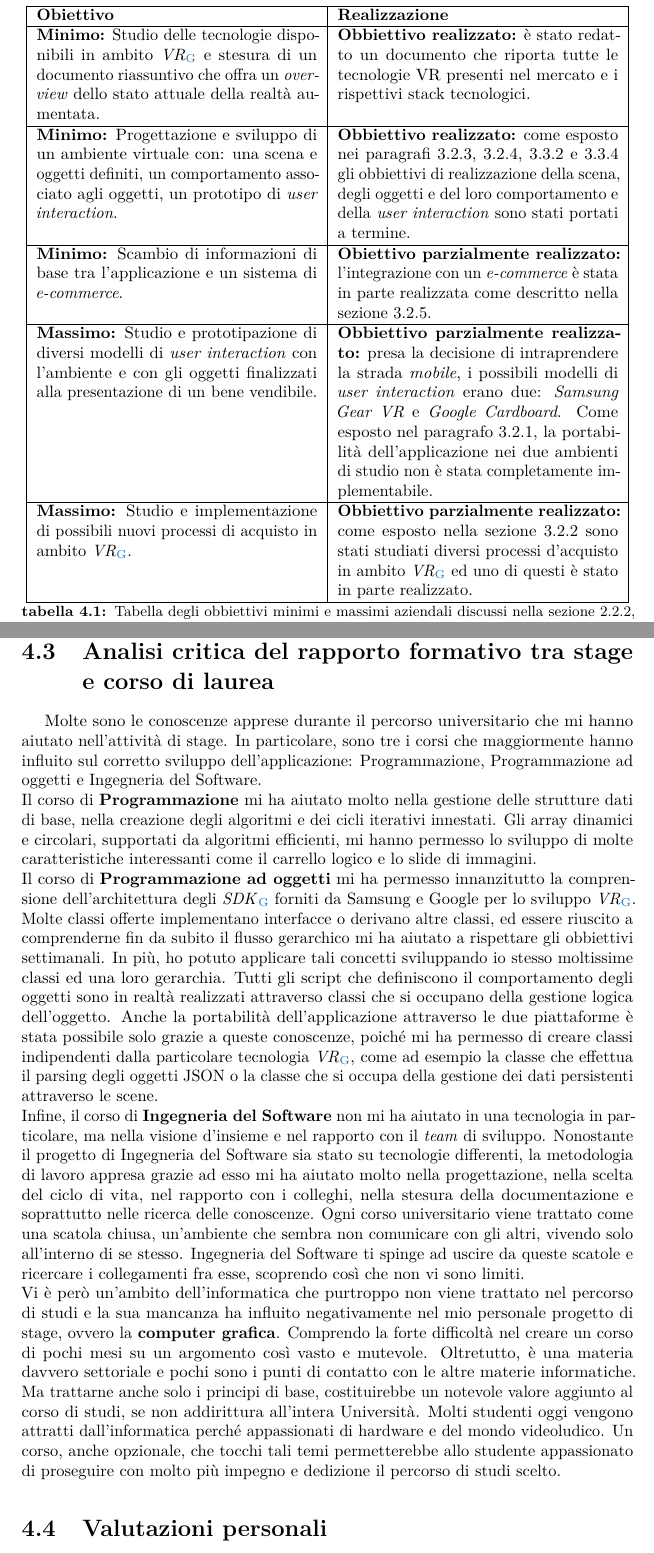
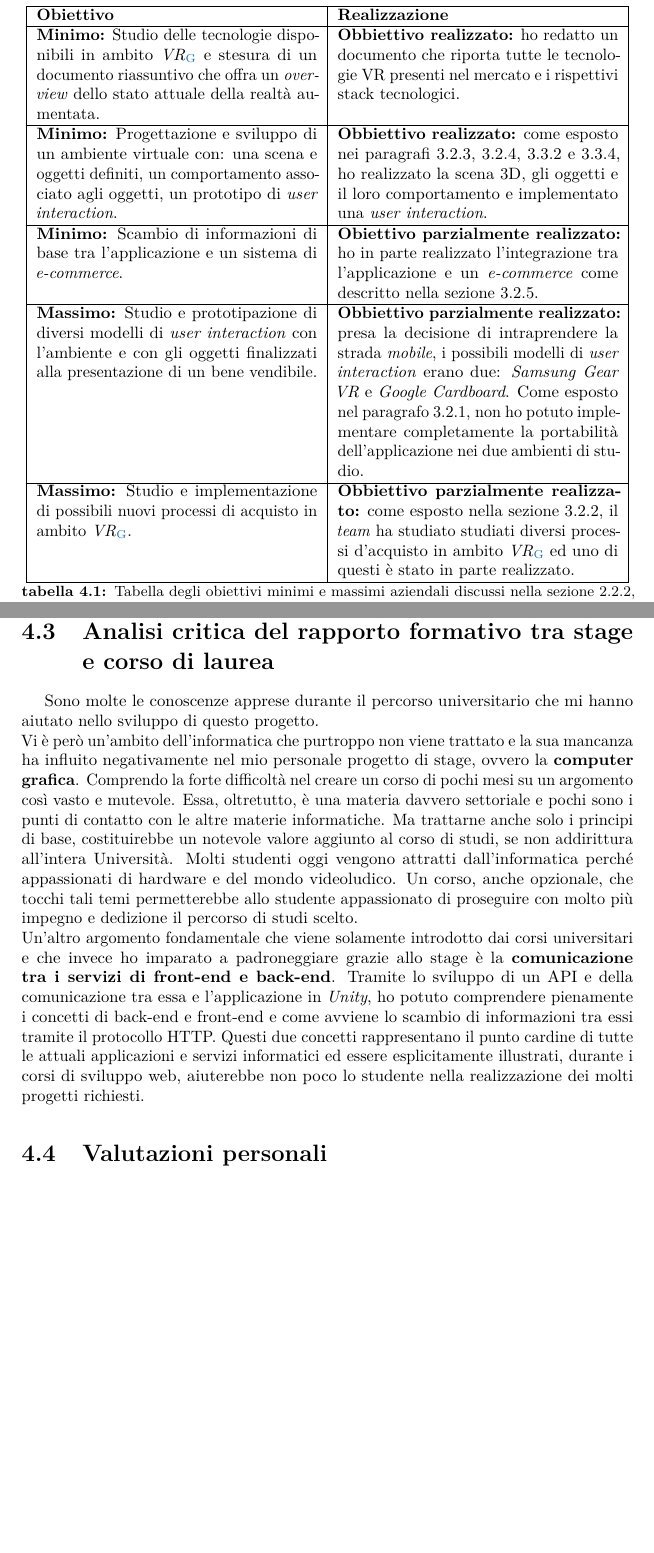
Before and after one commit to SimoneMagagna/Tesi, a LaTeX thesis (tesi.tex, which reads capitoli/capitolo-4.tex): two parts of pages 62 and 64 of 71, joined at a grey line, cut so that both start at the same text, the shorter picture padded with empty space. Compiled offline with pdfLaTeX.

Commit message:
capitolo 4
incremento

```diff
--- a/capitoli/capitolo-4.tex
+++ b/capitoli/capitolo-4.tex
@@ -18,17 +18,17 @@ Come affermato dal tutor aziendale, gli obbiettivi che l'azienda aveva fissato n
 
 \begin{table}
 	\centering
-	\label{tabella-obbiettivi}
+	\label{tabella-obiettivi}
 	\begin{tabular}{| p{6cm} | p{6cm} |}
 		\hline
 		\textbf{Obiettivo} & \textbf{Realizzazione} \\ \hline
-		 \textbf{Minimo:} Studio delle tecnologie disponibili in ambito \textit{VR}\ped{\hyperlink{vr}{G}} e stesura di un documento riassuntivo che offra un \textit{overview} dello stato attuale della realtà aumentata. &  \textbf{Obbiettivo realizzato:} è stato redatto un documento che riporta tutte le tecnologie VR presenti nel mercato e i rispettivi stack tecnologici.\\ \hline
-		 \textbf{Minimo:} Progettazione e sviluppo di un ambiente virtuale con: una scena e oggetti definiti, un comportamento associato agli oggetti, un prototipo di \textit{user interaction}. & \textbf{Obbiettivo realizzato:} come esposto nei paragrafi 3.2.3, 3.2.4, 3.3.2 e 3.3.4 gli obbiettivi di realizzazione della scena, degli oggetti e del loro comportamento e della \textit{user interaction} sono stati portati a termine. \\ \hline
-		 \textbf{Minimo:} Scambio di informazioni di base tra l'applicazione e un sistema di \textit{e-commerce}. & \textbf{Obiettivo parzialmente realizzato:} l'integrazione con un \textit{e-commerce} è stata in parte realizzata come descritto nella sezione 3.2.5.\\ \hline
-		 \textbf{Massimo:} Studio e prototipazione di diversi modelli di \textit{user interaction} con l'ambiente e con gli oggetti finalizzati alla presentazione di un bene vendibile. & \textbf{Obbiettivo parzialmente realizzato:} presa la decisione di intraprendere la strada \textit{mobile}, i possibili modelli di \textit{user interaction} erano due: \textit{Samsung Gear VR} e \textit{Google Cardboard}. Come esposto nel paragrafo 3.2.1, la portabilità dell'applicazione nei due ambienti di studio non è stata completamente implementabile.\\ \hline
-		 \textbf{Massimo:} Studio e implementazione di possibili nuovi processi di acquisto in ambito \textit{VR}\ped{\hyperlink{vr}{G}}. & \textbf{Obbiettivo parzialmente realizzato:} come esposto nella sezione 3.2.2 sono stati studiati diversi processi d'acquisto in ambito \textit{VR}\ped{\hyperlink{vr}{G}} ed uno di questi è stato in parte realizzato.\\ \hline
+		 \textbf{Minimo:} Studio delle tecnologie disponibili in ambito \textit{VR}\ped{\hyperlink{vr}{G}} e stesura di un documento riassuntivo che offra un \textit{overview} dello stato attuale della realtà aumentata. &  \textbf{Obbiettivo realizzato:} ho redatto un documento che riporta tutte le tecnologie VR presenti nel mercato e i rispettivi stack tecnologici.\\ \hline
+		 \textbf{Minimo:} Progettazione e sviluppo di un ambiente virtuale con: una scena e oggetti definiti, un comportamento associato agli oggetti, un prototipo di \textit{user interaction}. & \textbf{Obbiettivo realizzato:} come esposto nei paragrafi 3.2.3, 3.2.4, 3.3.2 e 3.3.4, ho realizzato la scena 3D, gli oggetti e il loro comportamento e implementato una \textit{user interaction}. \\ \hline
+		 \textbf{Minimo:} Scambio di informazioni di base tra l'applicazione e un sistema di \textit{e-commerce}. & \textbf{Obiettivo parzialmente realizzato:} ho in parte realizzato l'integrazione tra l'applicazione e un \textit{e-commerce} come descritto nella sezione 3.2.5.\\ \hline
+		 \textbf{Massimo:} Studio e prototipazione di diversi modelli di \textit{user interaction} con l'ambiente e con gli oggetti finalizzati alla presentazione di un bene vendibile. & \textbf{Obbiettivo parzialmente realizzato:} presa la decisione di intraprendere la strada \textit{mobile}, i possibili modelli di \textit{user interaction} erano due: \textit{Samsung Gear VR} e \textit{Google Cardboard}. Come esposto nel paragrafo 3.2.1, non ho potuto implementare completamente la portabilità dell'applicazione nei due ambienti di studio.\\ \hline
+		 \textbf{Massimo:} Studio e implementazione di possibili nuovi processi di acquisto in ambito \textit{VR}\ped{\hyperlink{vr}{G}}. & \textbf{Obbiettivo parzialmente realizzato:} come esposto nella sezione 3.2.2, il \textit{team} ha studiato studiati diversi processi d'acquisto in ambito \textit{VR}\ped{\hyperlink{vr}{G}} ed uno di questi è stato in parte realizzato.\\ \hline
 	\end{tabular}
-	\caption{Tabella degli obbiettivi minimi e massimi aziendali discussi nella sezione 2.2.2, con affianco il loro grado di realizzazione}
+	\caption{Tabella degli obiettivi minimi e massimi aziendali discussi nella sezione 2.2.2, con affianco il loro grado di realizzazione}
 \end{table}
 \FloatBarrier
 
@@ -44,11 +44,9 @@ Ritengo dunque il bilancio formativo davvero positivo e posso affermare che lo s
 
 \section{Analisi critica del rapporto formativo tra stage e corso di laurea}
 
-Molte sono le conoscenze apprese durante il percorso universitario che mi hanno aiutato nell'attività di stage. In particolare, sono tre i corsi che maggiormente hanno influito sul corretto sviluppo dell'applicazione: Programmazione, Programmazione ad oggetti e Ingegneria del Software. \\
-Il corso di \textbf{Programmazione} mi ha aiutato molto nella gestione delle strutture dati di base, nella creazione degli algoritmi e dei cicli iterativi innestati. Gli array dinamici e circolari, supportati da algoritmi efficienti, mi hanno permesso lo sviluppo di molte caratteristiche interessanti come il carrello logico e lo slide di immagini. \\
-Il corso di \textbf{Programmazione ad oggetti} mi ha permesso innanzitutto la comprensione dell'architettura degli \textit{SDK}\ped{\hyperlink{sdk}{G}} forniti da Samsung e Google per lo sviluppo \textit{VR}\ped{\hyperlink{vr}{G}}. Molte classi offerte implementano interfacce o derivano altre classi, ed essere riuscito a comprenderne fin da subito il flusso gerarchico mi ha aiutato a rispettare gli obbiettivi settimanali. In più, ho potuto applicare tali concetti sviluppando io stesso moltissime classi ed una loro gerarchia. Tutti gli script che definiscono il comportamento degli oggetti sono in realtà realizzati attraverso classi che si occupano della gestione logica dell'oggetto. Anche la portabilità dell'applicazione attraverso le due piattaforme è stata possibile solo grazie a queste conoscenze, poiché mi ha permesso di creare classi indipendenti dalla particolare tecnologia \textit{VR}\ped{\hyperlink{vr}{G}}, come ad esempio la classe che effettua il parsing degli oggetti JSON o la classe che si occupa della gestione dei dati persistenti attraverso le scene. \\
-Infine, il corso di \textbf{Ingegneria del Software} non mi ha aiutato in una tecnologia in particolare, ma nella visione d'insieme e nel rapporto con il \textit{team} di sviluppo. Nonostante il progetto di Ingegneria del Software sia stato su tecnologie differenti, la metodologia di lavoro appresa grazie ad esso mi ha aiutato molto nella progettazione, nella scelta del ciclo di vita, nel rapporto con i colleghi, nella stesura della documentazione e soprattutto nelle ricerca delle conoscenze. Ogni corso universitario viene trattato come una scatola chiusa, un'ambiente che sembra non comunicare con gli altri, vivendo solo all'interno di se stesso. Ingegneria del Software ti spinge ad uscire da queste scatole e ricercare i collegamenti fra esse, scoprendo così che non vi sono limiti. \\
-Vi è però un'ambito dell'informatica che purtroppo non viene trattato nel percorso di studi e la sua mancanza ha influito negativamente nel mio personale progetto di stage, ovvero la \textbf{computer grafica}. Comprendo la forte difficoltà nel creare un corso di pochi mesi su un argomento così vasto e mutevole. Oltretutto, è una materia davvero settoriale e pochi sono i punti di contatto con le altre materie informatiche. Ma trattarne anche solo i principi di base, costituirebbe un notevole valore aggiunto al corso di studi, se non addirittura all'intera Università. Molti studenti oggi vengono attratti dall'informatica perché appassionati di hardware e del mondo videoludico. Un corso, anche opzionale, che tocchi tali temi permetterebbe allo studente appassionato di proseguire con molto più impegno e dedizione il percorso di studi scelto.
+Sono molte le conoscenze apprese durante il percorso universitario che mi hanno aiutato nello sviluppo di questo progetto. \\
+Vi è però un'ambito dell'informatica che purtroppo non viene trattato e la sua mancanza ha influito negativamente nel mio personale progetto di stage, ovvero la \textbf{computer grafica}. Comprendo la forte difficoltà nel creare un corso di pochi mesi su un argomento così vasto e mutevole. Essa, oltretutto, è una materia davvero settoriale e pochi sono i punti di contatto con le altre materie informatiche. Ma trattarne anche solo i principi di base, costituirebbe un notevole valore aggiunto al corso di studi, se non addirittura all'intera Università. Molti studenti oggi vengono attratti dall'informatica perché appassionati di hardware e del mondo videoludico. Un corso, anche opzionale, che tocchi tali temi permetterebbe allo studente appassionato di proseguire con molto più impegno e dedizione il percorso di studi scelto. \\
+Un'altro argomento fondamentale che viene solamente introdotto dai corsi universitari e che invece ho imparato a padroneggiare grazie allo stage è la \textbf{comunicazione tra i servizi di front-end e back-end}. Tramite lo sviluppo di un API e della comunicazione tra essa e l'applicazione in \textit{Unity}, ho potuto comprendere pienamente i concetti di back-end e front-end e come avviene lo scambio di informazioni tra essi tramite il protocollo HTTP. Questi due concetti rappresentano il punto cardine di tutte le attuali applicazioni e servizi informatici ed essere esplicitamente illustrati, durante i corsi di sviluppo web, aiuterebbe non poco lo studente nella realizzazione dei molti progetti richiesti.
 
 \section{Valutazioni personali}
 
```
Also changed, not shown: Glossario.tex (+2 -0 lines), capitoli/capitolo-4.tex (22 more changed lines), 5 other files.
